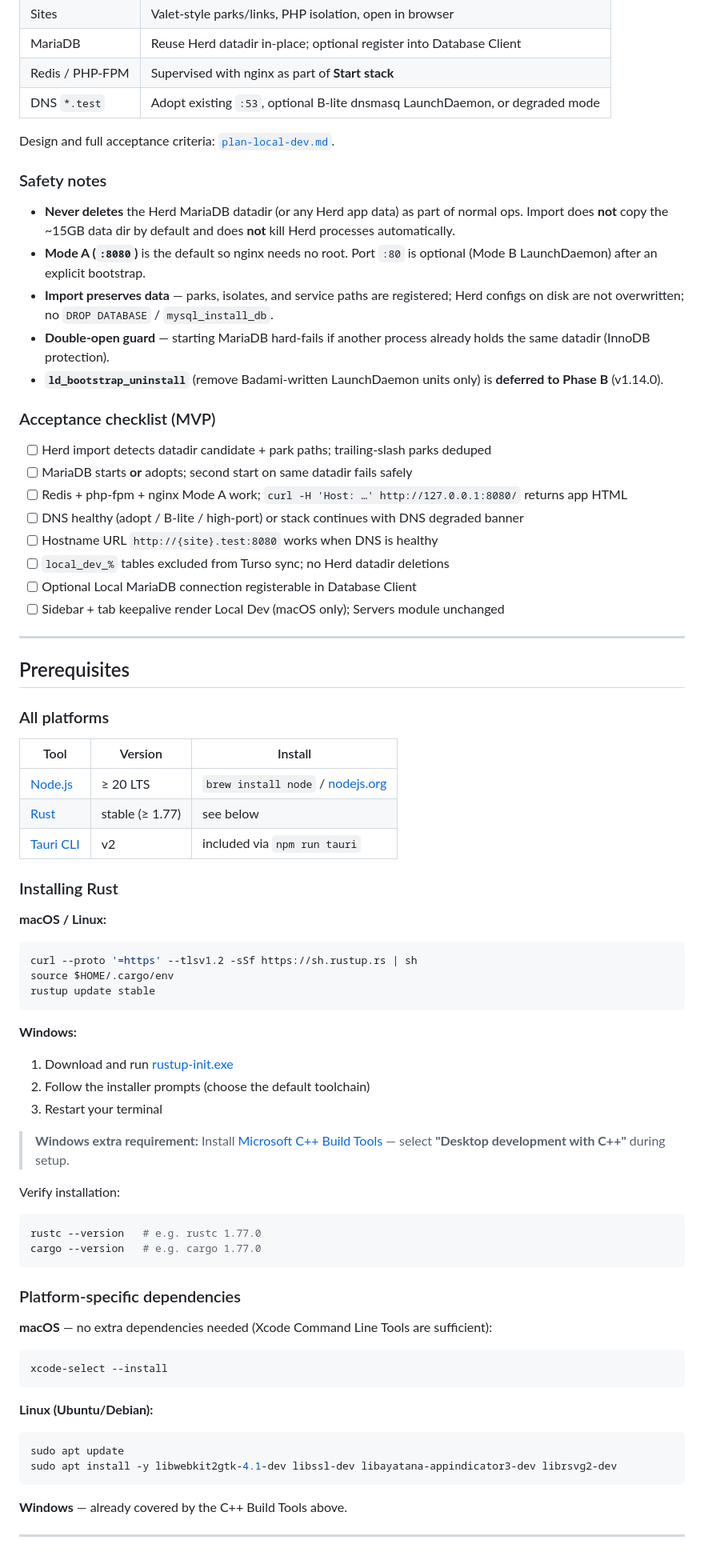
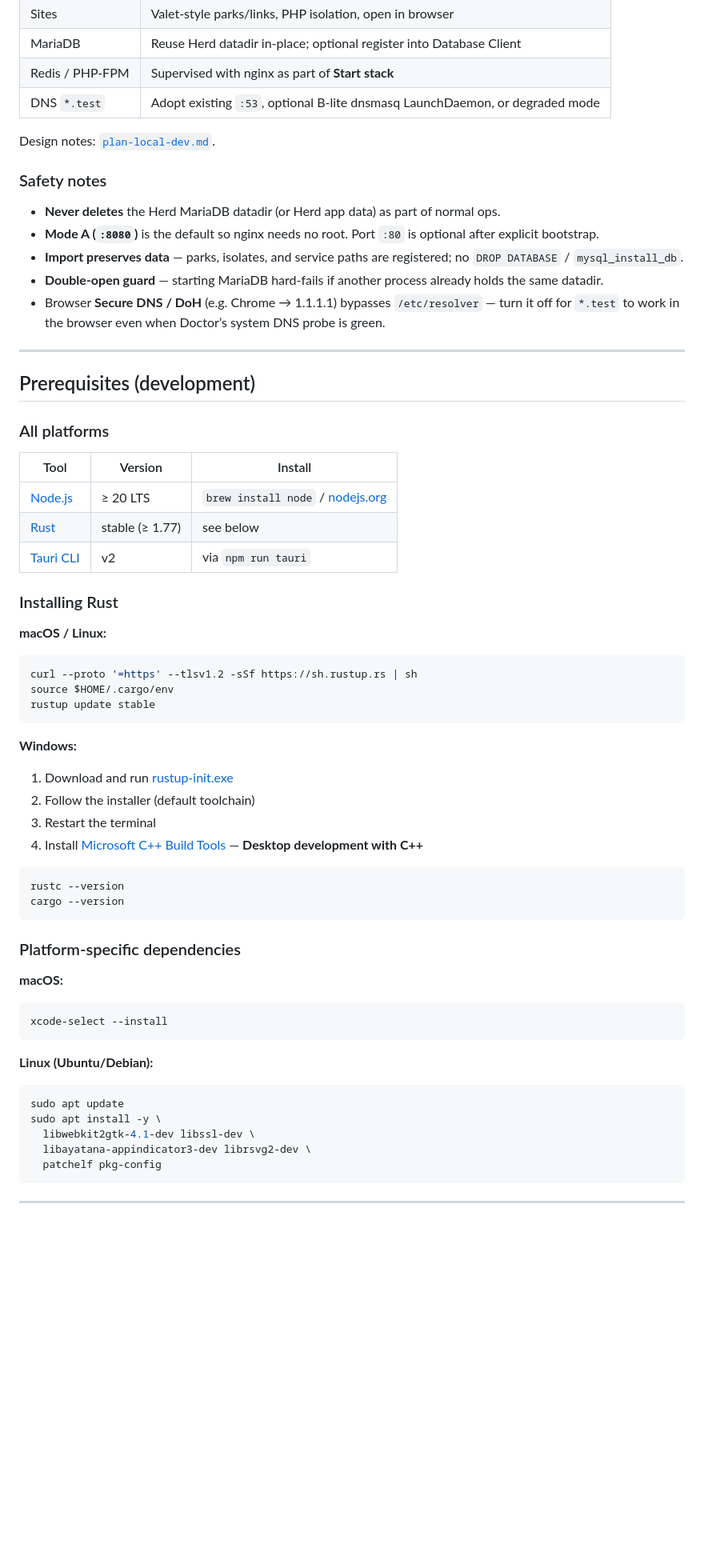
Before and after one commit to khalidinsan/badami, a Markdown page: README.md, the part around one of its changes. Shown at 80% size. GitHub-like rendering; blank space fills up the shorter version.

````diff
--- a/README.md
+++ b/README.md
@@ -48,30 +98,19 @@
 | Redis / PHP-FPM | Supervised with nginx as part of **Start stack** |
 | DNS `*.test` | Adopt existing `:53`, optional B-lite dnsmasq LaunchDaemon, or degraded mode |
 
-Design and full acceptance criteria: [`plan-local-dev.md`](./plan-local-dev.md).
+Design notes: [`plan-local-dev.md`](./plan-local-dev.md).
 
 ### Safety notes
 
-- **Never deletes** the Herd MariaDB datadir (or any Herd app data) as part of normal ops. Import does **not** copy the ~15GB data dir by default and does **not** kill Herd processes automatically.
-- **Mode A (`:8080`)** is the default so nginx needs no root. Port `:80` is optional (Mode B LaunchDaemon) after an explicit bootstrap.
-- **Import preserves data** — parks, isolates, and service paths are registered; Herd configs on disk are not overwritten; no `DROP DATABASE` / `mysql_install_db`.
-- **Double-open guard** — starting MariaDB hard-fails if another process already holds the same datadir (InnoDB protection).
-- **`ld_bootstrap_uninstall`** (remove Badami-written LaunchDaemon units only) is **deferred to Phase B** (v1.14.0).
-
-### Acceptance checklist (MVP)
-
-- [ ] Herd import detects datadir candidate + park paths; trailing-slash parks deduped
-- [ ] MariaDB starts **or** adopts; second start on same datadir fails safely
-- [ ] Redis + php-fpm + nginx Mode A work; `curl -H 'Host: …' http://127.0.0.1:8080/` returns app HTML
-- [ ] DNS healthy (adopt / B-lite / high-port) or stack continues with DNS degraded banner
-- [ ] Hostname URL `http://{site}.test:8080` works when DNS is healthy
-- [ ] `local_dev_%` tables excluded from Turso sync; no Herd datadir deletions
-- [ ] Optional Local MariaDB connection registerable in Database Client
-- [ ] Sidebar + tab keepalive render Local Dev (macOS only); Servers module unchanged
+- **Never deletes** the Herd MariaDB datadir (or Herd app data) as part of normal ops.
+- **Mode A (`:8080`)** is the default so nginx needs no root. Port `:80` is optional after explicit bootstrap.
+- **Import preserves data** — parks, isolates, and service paths are registered; no `DROP DATABASE` / `mysql_install_db`.
+- **Double-open guard** — starting MariaDB hard-fails if another process already holds the same datadir.
+- Browser **Secure DNS / DoH** (e.g. Chrome → 1.1.1.1) bypasses `/etc/resolver` — turn it off for `*.test` to work in the browser even when Doctor’s system DNS probe is green.
 
 ---
 
-## Prerequisites
+## Prerequisites (development)
 
 ### All platforms
 
@@ -79,7 +118,7 @@ Design and full acceptance criteria: [`plan-local-dev.md`](./plan-local-dev.md).
 |------|---------|---------|
 | [Node.js](https://nodejs.org/) | ≥ 20 LTS | `brew install node` / [nodejs.org](https://nodejs.org) |
 | [Rust](https://rustup.rs/) | stable (≥ 1.77) | see below |
-| [Tauri CLI](https://tauri.app/) | v2 | included via `npm run tauri` |
+| [Tauri CLI](https://tauri.app/) | v2 | via `npm run tauri` |
 
 ### Installing Rust
 
@@ -92,20 +131,18 @@ rustup update stable
 
 **Windows:**
 1. Download and run [rustup-init.exe](https://win.rustup.rs/)
-2. Follow the installer prompts (choose the default toolchain)
-3. Restart your terminal
+2. Follow the installer (default toolchain)
+3. Restart the terminal
+4. Install [Microsoft C++ Build Tools](https://visualstudio.microsoft.com/visual-cpp-build-tools/) — **Desktop development with C++**
 
-> **Windows extra requirement:** Install [Microsoft C++ Build Tools](https://visualstudio.microsoft.com/visual-cpp-build-tools/) — select **"Desktop development with C++"** during setup.
-
-Verify installation:
 ```bash
-rustc --version   # e.g. rustc 1.77.0
-cargo --version   # e.g. cargo 1.77.0
+rustc --version
+cargo --version
 ```
 
 ### Platform-specific dependencies
 
-**macOS** — no extra dependencies needed (Xcode Command Line Tools are sufficient):
+**macOS:**
 ```bash
 xcode-select --install
 ```
@@ -113,10 +150,11 @@ xcode-select --install
 **Linux (Ubuntu/Debian):**
 ```bash
 sudo apt update
-sudo apt install -y libwebkit2gtk-4.1-dev libssl-dev libayatana-appindicator3-dev librsvg2-dev
+sudo apt install -y \
+  libwebkit2gtk-4.1-dev libssl-dev \
+  libayatana-appindicator3-dev librsvg2-dev \
+  patchelf pkg-config
 ```
-
-**Windows** — already covered by the C++ Build Tools above.
 
 ---
 
````
Also changed, not shown: other parts of README.md (+116 -89 lines).
